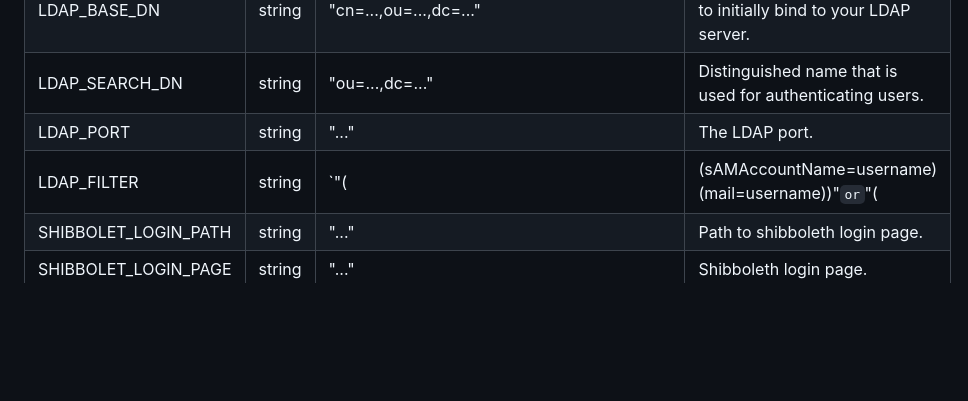
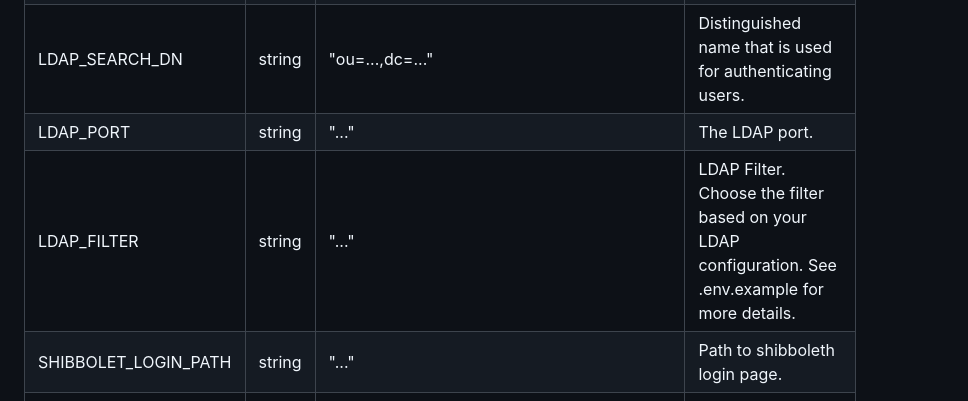
Before and after one commit to HAWK-Digital-Environments/HAWKI, a Markdown page: README.md, the part around the change. Drawn GitHub-style; blank space fills up the shorter version.

Commit message:
Readme Typo Correction

```diff
--- a/README.md
+++ b/README.md
@@ -84,7 +84,7 @@ To get started you need to add a configuration file to the project first. Copy t
 | LDAP_BASE_DN     | string  | "cn=...,ou=...,dc=..."                 | Distinguised name that is used to initially bind to your LDAP server.                                                                              |
 | LDAP_SEARCH_DN   | string  | "ou=...,dc=..."                        | Distinguished name that is used for authenticating users.                                                                                          |
 | LDAP_PORT  | string  | "..."                        | The LDAP port.                                                                                          |
-| LDAP_FILTER  | string  | `"(|(sAMAccountName=username)(mail=username))"` or `"(|(uid=username)(mail=username))"`| LDAP Filter. Choose the filter based on your LDAP configuration. the value "username" is used as a placeholder and will be replaced with the actual username in authentication function.|
+| LDAP_FILTER  | string  | "..."  | LDAP Filter. Choose the filter based on your LDAP configuration. See .env.example for more details.|
 | SHIBBOLET_LOGIN_PATH    | string  | "..."                                  | Path to shibboleth login page.                                                                                               |
 | SHIBBOLET_LOGIN_PAGE    | string  | "..."                                  | Shibboleth login page.                                                                                               |
 | OIDC_IDP          | string  | "https://...."                         | URL of the Identity provider supporting OpenID Connect.                                                                                            |
```
